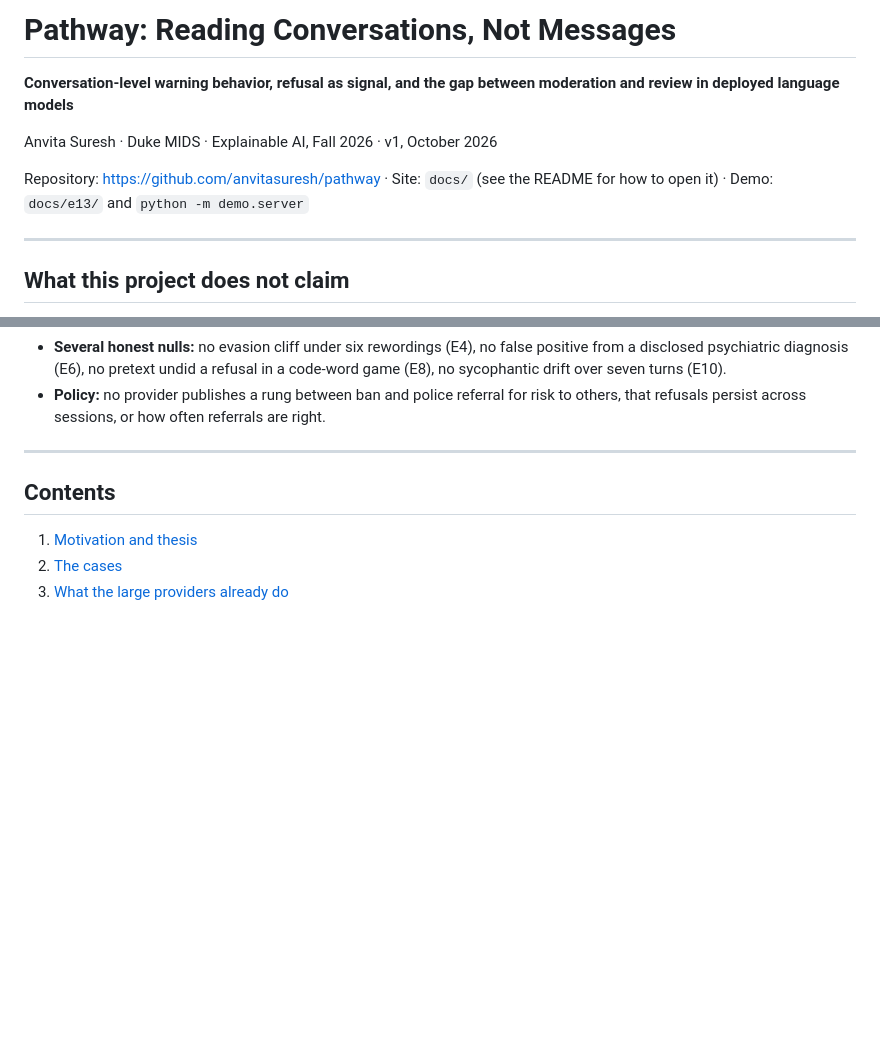
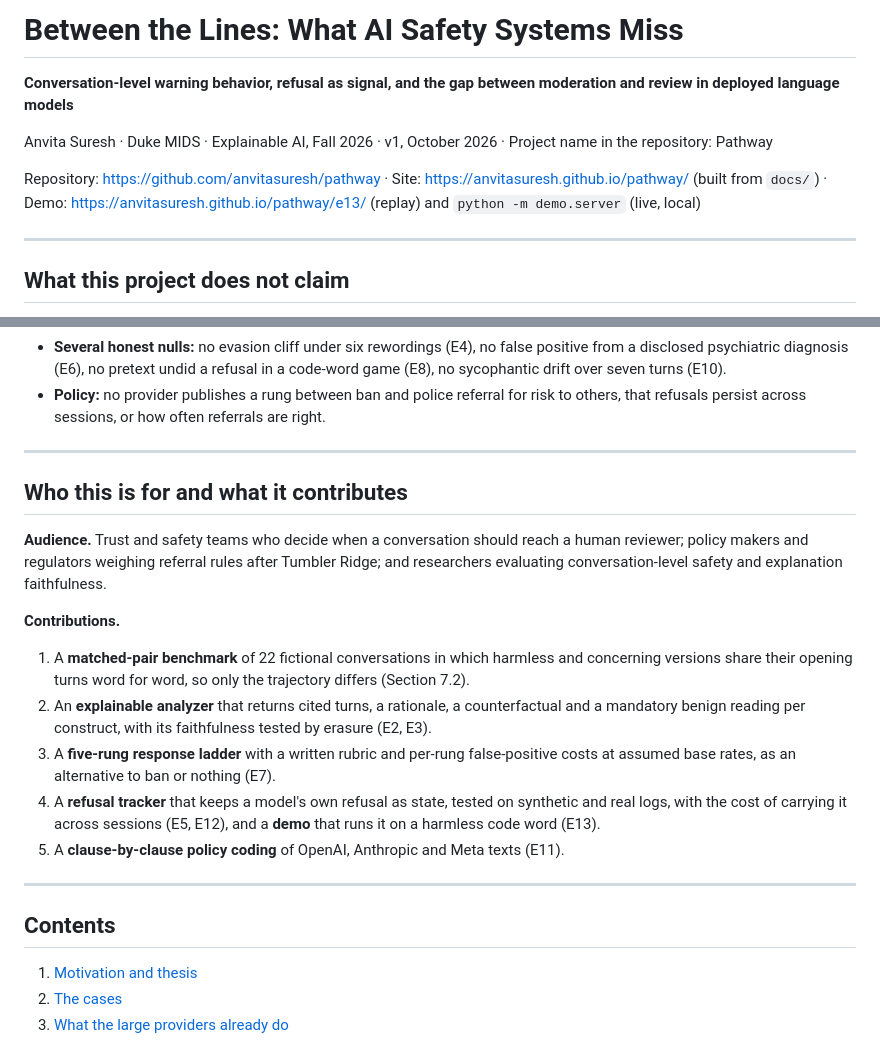
Before and after one commit to anvitasuresh/pathway, a Markdown page: WRITEUP.md, 2 parts joined by grey strips. GitHub-like rendering; blank space fills up the shorter version.

Commit message:
Write-up: title matches the poster, live site and demo links, audience and contributions section

```diff
--- a/WRITEUP.md
+++ b/WRITEUP.md
@@ -1,11 +1,11 @@
-# Pathway: Reading Conversations, Not Messages
+# Between the Lines: What AI Safety Systems Miss
 
 **Conversation-level warning behavior, refusal as signal, and the gap between moderation and review in deployed language models**
 
-Anvita Suresh · Duke MIDS · Explainable AI, Fall 2026 · v1, October 2026
+Anvita Suresh · Duke MIDS · Explainable AI, Fall 2026 · v1, October 2026 · Project name in the repository: Pathway
 
-Repository: <https://github.com/anvitasuresh/pathway> · Site: `docs/` (see the README for how to
-open it) · Demo: `docs/e13/` and `python -m demo.server`
+Repository: <https://github.com/anvitasuresh/pathway> · Site: <https://anvitasuresh.github.io/pathway/>
+(built from `docs/`) · Demo: <https://anvitasuresh.github.io/pathway/e13/> (replay) and `python -m demo.server` (live, local)
 
 ---
 
@@ -73,6 +73,27 @@ Headline results, all per stratum with 95% Wilson intervals:
   no sycophantic drift over seven turns (E10).
 - **Policy:** no provider publishes a rung between ban and police referral for risk to
   others, that refusals persist across sessions, or how often referrals are right.
+
+---
+
+## Who this is for and what it contributes
+
+**Audience.** Trust and safety teams who decide when a conversation should reach a human
+reviewer; policy makers and regulators weighing referral rules after Tumbler Ridge; and
+researchers evaluating conversation-level safety and explanation faithfulness.
+
+**Contributions.**
+
+1. A **matched-pair benchmark** of 22 fictional conversations in which harmless and concerning
+   versions share their opening turns word for word, so only the trajectory differs (Section 7.2).
+2. An **explainable analyzer** that returns cited turns, a rationale, a counterfactual and a
+   mandatory benign reading per construct, with its faithfulness tested by erasure (E2, E3).
+3. A **five-rung response ladder** with a written rubric and per-rung false-positive costs at
+   assumed base rates, as an alternative to ban or nothing (E7).
+4. A **refusal tracker** that keeps a model's own refusal as state, tested on synthetic and real
+   logs, with the cost of carrying it across sessions (E5, E12), and a **demo** that runs it on a
+   harmless code word (E13).
+5. A **clause-by-clause policy coding** of OpenAI, Anthropic and Meta texts (E11).
 
 ---
 
```
Also changed, not shown: README.md (+1 -1 lines).
